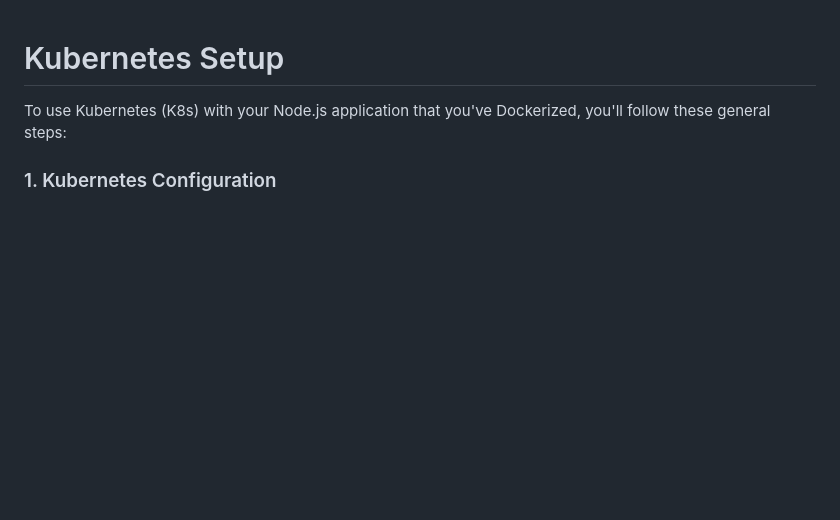
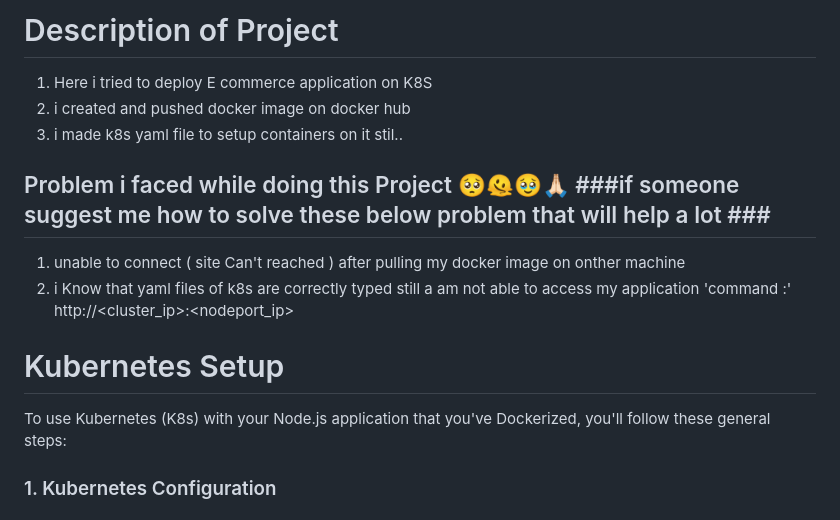
Before and after one commit to Mahesh-Ravaji/e-Commerce-web-deployment-K8S, a Markdown page: README.md, the part around the change. GitHub-like rendering; blank space fills up the shorter version.

```diff
--- a/README.md
+++ b/README.md
@@ -1,3 +1,12 @@
+### <h1>Description of Project </h1>
+1. Here i tried to deploy E commerce application on K8S
+2. i created and pushed docker image on docker hub
+3. i made k8s yaml file to setup containers on it stil..
+
+### <h2> Problem i faced while doing this Project 🥺🫠🥹🙏🏻 ###if someone suggest me how to solve these below problem that will help a lot  ###  </h2>
+1. unable to connect ( site Can't reached ) after  pulling my docker image on onther machine
+2. i Know that yaml files of k8s are correctly typed still a am not able to access my application
+   'command :' http://<cluster_ip>:<nodeport_ip>
 
 ### <h1>Kubernetes Setup </h1> ###
 
```
